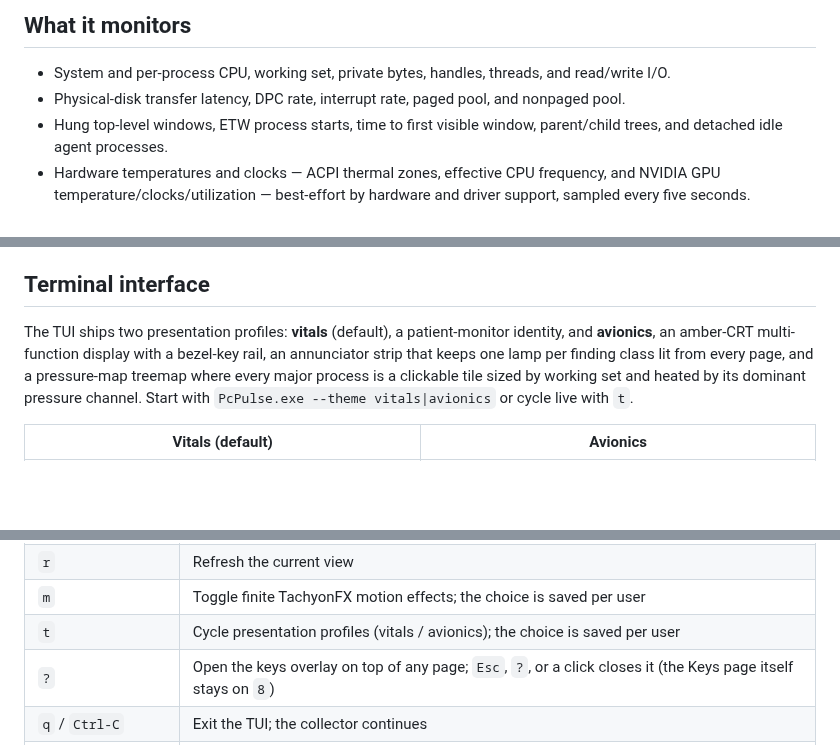
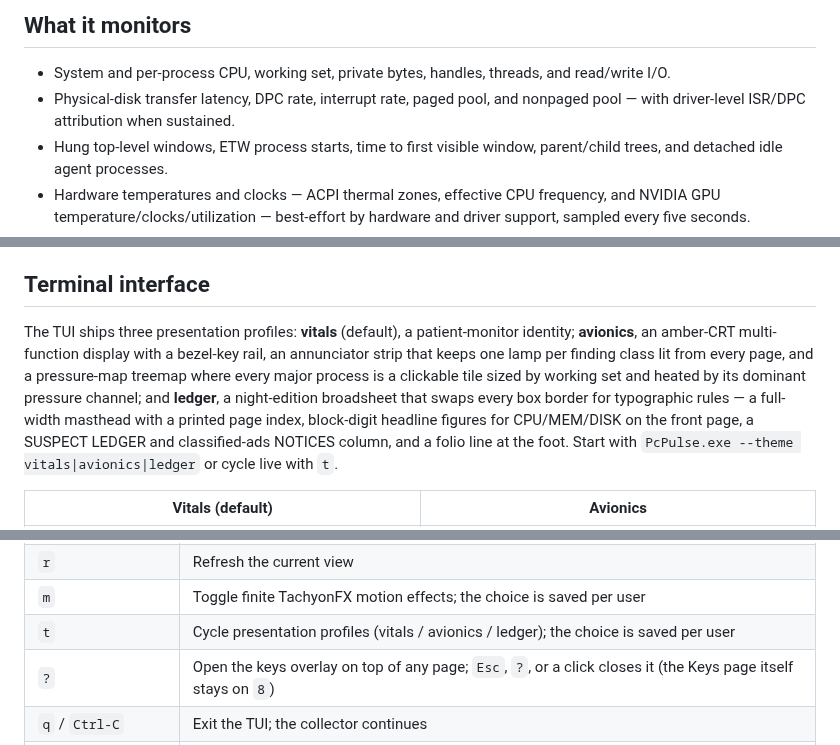
Before and after one commit to quorraa/pc-pulse, a Markdown page: README.md, 3 parts joined by grey strips. Rendered like a GitHub page; blank space fills up the shorter version.

```diff
--- a/README.md
+++ b/README.md
@@ -24,7 +24,7 @@ Release binaries are currently unsigned; Windows may show an unknown-publisher w
 ## What it monitors
 
 - System and per-process CPU, working set, private bytes, handles, threads, and read/write I/O.
-- Physical-disk transfer latency, DPC rate, interrupt rate, paged pool, and nonpaged pool.
+- Physical-disk transfer latency, DPC rate, interrupt rate, paged pool, and nonpaged pool — with driver-level ISR/DPC attribution when sustained.
 - Hung top-level windows, ETW process starts, time to first visible window, parent/child trees, and detached idle agent processes.
 - Hardware temperatures and clocks — ACPI thermal zones, effective CPU frequency, and NVIDIA GPU temperature/clocks/utilization — best-effort by hardware and driver support, sampled every five seconds.
 - Its own collector against absolute budgets (25 MB working set, 0.2% CPU, 600 handles) plus mature working-set growth.
@@ -36,7 +36,7 @@ If policy denies ETW session creation, the collector continues with PDH and Win3
 
 ## Terminal interface
 
-The TUI ships two presentation profiles: **vitals** (default), a patient-monitor identity, and **avionics**, an amber-CRT multi-function display with a bezel-key rail, an annunciator strip that keeps one lamp per finding class lit from every page, and a pressure-map treemap where every major process is a clickable tile sized by working set and heated by its dominant pressure channel. Start with `PcPulse.exe --theme vitals|avionics` or cycle live with `t`.
+The TUI ships three presentation profiles: **vitals** (default), a patient-monitor identity; **avionics**, an amber-CRT multi-function display with a bezel-key rail, an annunciator strip that keeps one lamp per finding class lit from every page, and a pressure-map treemap where every major process is a clickable tile sized by working set and heated by its dominant pressure channel; and **ledger**, a night-edition broadsheet that swaps every box border for typographic rules — a full-width masthead with a printed page index, block-digit headline figures for CPU/MEM/DISK on the front page, a SUSPECT LEDGER and classified-ads NOTICES column, and a folio line at the foot. Start with `PcPulse.exe --theme vitals|avionics|ledger` or cycle live with `t`.
 
 | Vitals (default) | Avionics |
 |---|---|
@@ -90,7 +90,7 @@ Important keys:
 | `s` | Save settings |
 | `r` | Refresh the current view |
 | `m` | Toggle finite TachyonFX motion effects; the choice is saved per user |
-| `t` | Cycle presentation profiles (vitals / avionics); the choice is saved per user |
+| `t` | Cycle presentation profiles (vitals / avionics / ledger); the choice is saved per user |
 | `?` | Open the keys overlay on top of any page; `Esc`, `?`, or a click closes it (the Keys page itself stays on `8`) |
 | `q` / `Ctrl-C` | Exit the TUI; the collector continues |
 | Left-click | Select tabs, process/tree/finding rows, settings, or the Oracle prompt; clicking a Chat Vault row opens that chat and keeps the vault focused for rename/delete |
```
Also changed, not shown: other parts of README.md (+3 -3 lines), docs/detectors.md (+19 -1 lines), docs/media/demo-avionics.gif, 11 other files.
